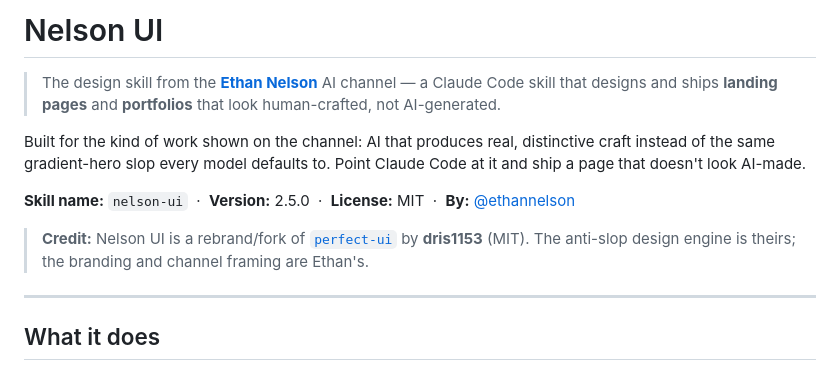
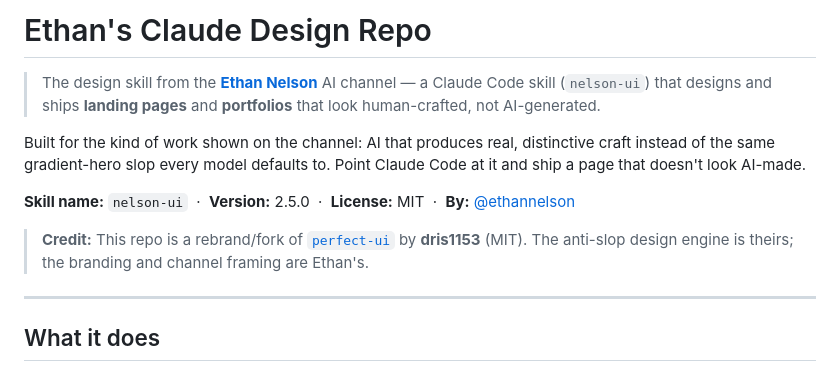
Before and after one commit to smartscalingai/ethans-claude-design, a Markdown page: README.md, the part around the change. Drawn GitHub-style.

Commit message:
Retitle: Ethan's Claude Design Repo

```diff
--- a/README.md
+++ b/README.md
@@ -1,12 +1,12 @@
-# Nelson UI
+# Ethan's Claude Design Repo
 
-> The design skill from the **[Ethan Nelson](https://youtube.com/@ethannelson)** AI channel — a Claude Code skill that designs and ships **landing pages** and **portfolios** that look human-crafted, not AI-generated.
+> The design skill from the **[Ethan Nelson](https://youtube.com/@ethannelson)** AI channel — a Claude Code skill (`nelson-ui`) that designs and ships **landing pages** and **portfolios** that look human-crafted, not AI-generated.
 
 Built for the kind of work shown on the channel: AI that produces real, distinctive craft instead of the same gradient-hero slop every model defaults to. Point Claude Code at it and ship a page that doesn't look AI-made.
 
 **Skill name:** `nelson-ui` &nbsp;·&nbsp; **Version:** 2.5.0 &nbsp;·&nbsp; **License:** MIT &nbsp;·&nbsp; **By:** [@ethannelson](https://youtube.com/@ethannelson)
 
-> **Credit:** Nelson UI is a rebrand/fork of [`perfect-ui`](https://github.com/dris1153/perfect-ui) by **dris1153** (MIT). The anti-slop design engine is theirs; the branding and channel framing are Ethan's.
+> **Credit:** This repo is a rebrand/fork of [`perfect-ui`](https://github.com/dris1153/perfect-ui) by **dris1153** (MIT). The anti-slop design engine is theirs; the branding and channel framing are Ethan's.
 
 ---
 
```
